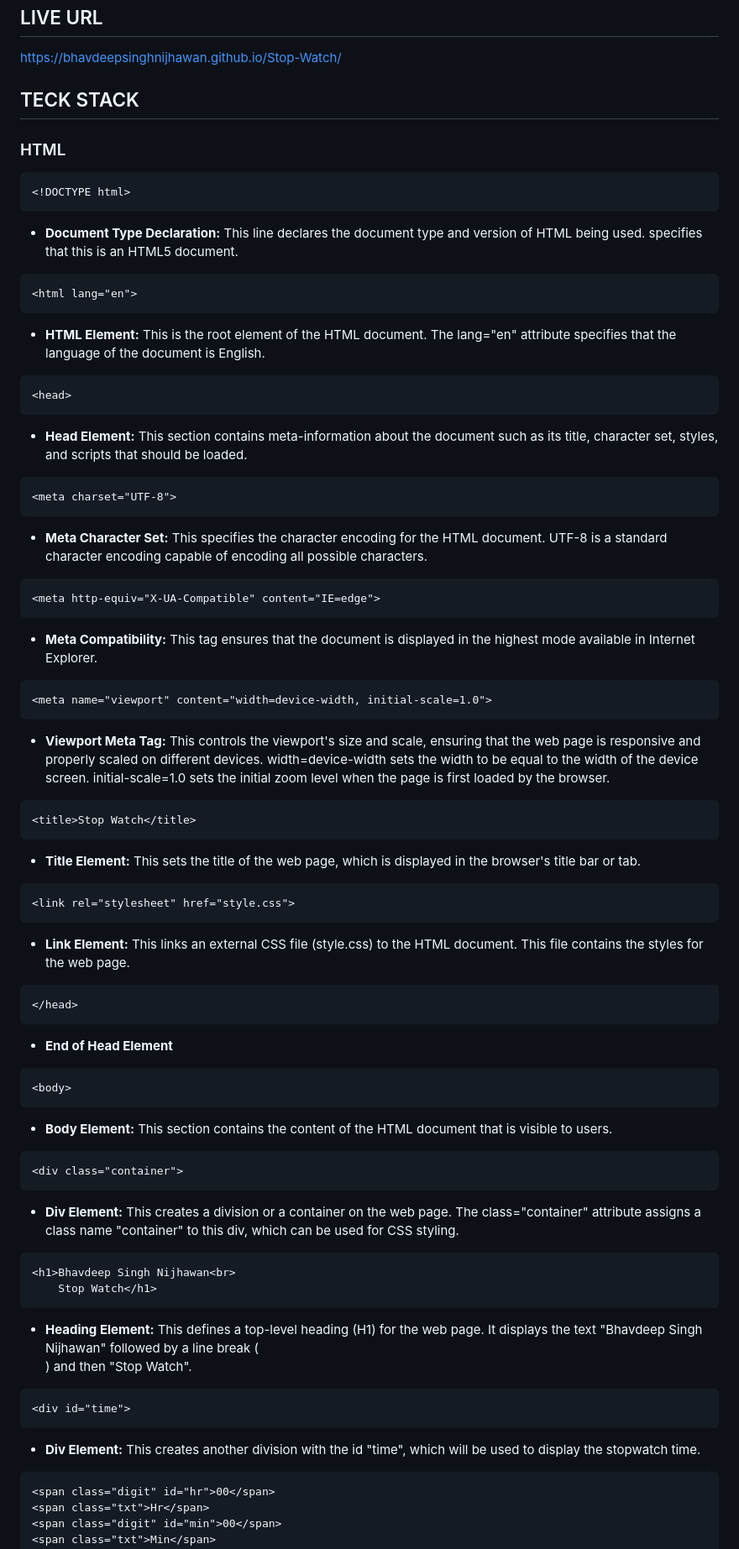
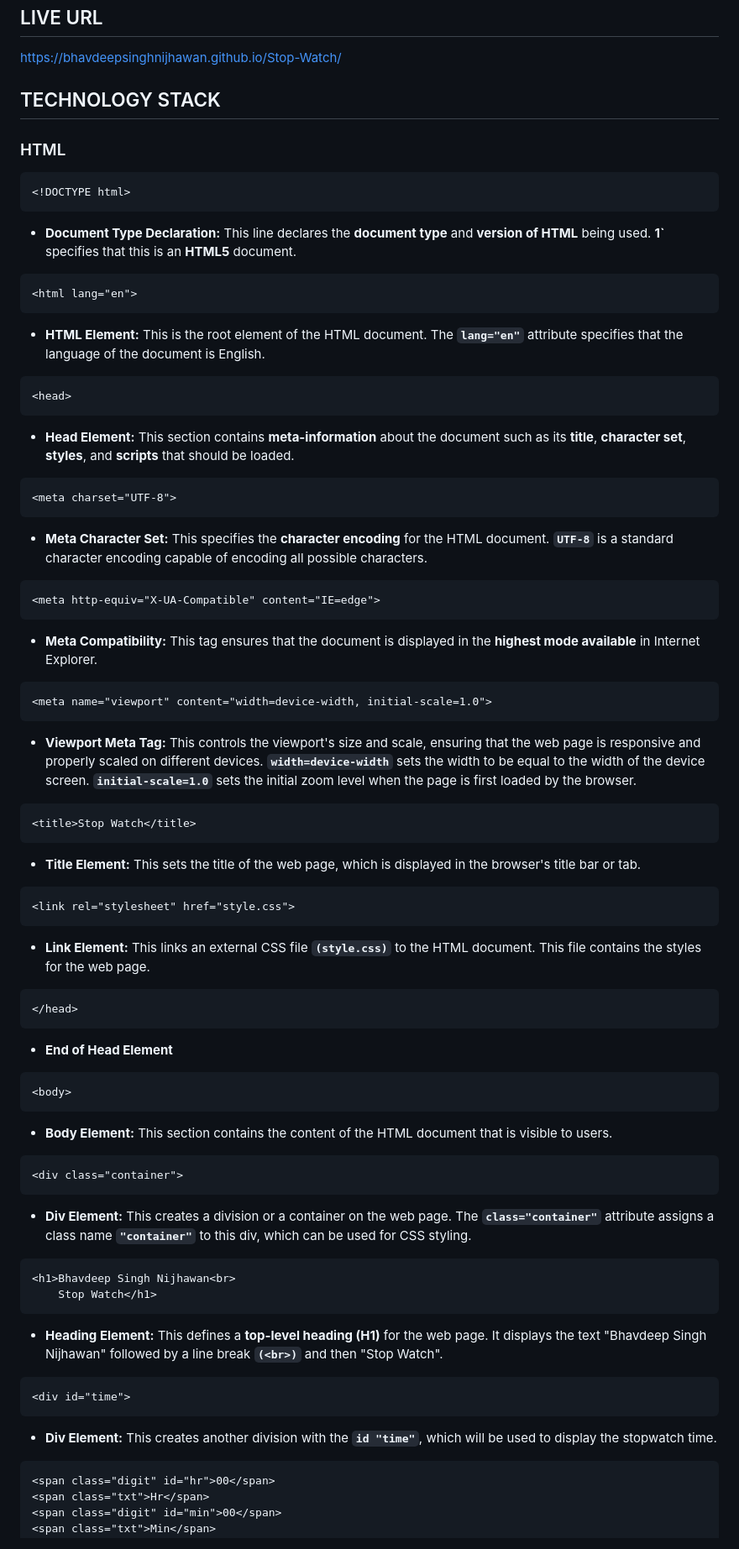
Before and after one commit to BhavdeepSinghNijhawan/Stop-Watch, a Markdown page: README.md, the part around the change printed below. Shown: that part at 84% size. Rendered like a GitHub page.

````diff
--- a/README.md
+++ b/README.md
@@ -10,34 +10,34 @@ A stopwatch is a handheld timekeeping device used to measure the amount of time
 
 https://bhavdeepsinghnijhawan.github.io/Stop-Watch/
 
-## TECK STACK
+## TECHNOLOGY STACK
 
 ### HTML
 
 ```
 <!DOCTYPE html>
 ```
-- **Document Type Declaration:** This line declares the document type and version of HTML being used. <!DOCTYPE html> specifies that this is an HTML5 document.
+- **Document Type Declaration:** This line declares the **document type** and **version of HTML** being used. **1<!DOCTYPE html>`** specifies that this is an **HTML5** document.
 ```
 <html lang="en">
 ```
-- **HTML Element:** This is the root element of the HTML document. The lang="en" attribute specifies that the language of the document is English.
+- **HTML Element:** This is the root element of the HTML document. The **`lang="en"`** attribute specifies that the language of the document is English.
 ```
 <head>
 ```
-- **Head Element:** This section contains meta-information about the document such as its title, character set, styles, and scripts that should be loaded.
+- **Head Element:** This section contains **meta-information** about the document such as its **title**, **character set**, **styles**, and **scripts** that should be loaded.
 ```
 <meta charset="UTF-8">
 ```
-- **Meta Character Set:** This specifies the character encoding for the HTML document. UTF-8 is a standard character encoding capable of encoding all possible characters.
+- **Meta Character Set:** This specifies the **character encoding** for the HTML document. **`UTF-8`** is a standard character encoding capable of encoding all possible characters.
 ```
 <meta http-equiv="X-UA-Compatible" content="IE=edge">
 ```
-- **Meta Compatibility:** This tag ensures that the document is displayed in the highest mode available in Internet Explorer.
+- **Meta Compatibility:** This tag ensures that the document is displayed in the **highest mode available** in Internet Explorer.
 ```
 <meta name="viewport" content="width=device-width, initial-scale=1.0">
 ```
-- **Viewport Meta Tag:** This controls the viewport's size and scale, ensuring that the web page is responsive and properly scaled on different devices. width=device-width sets the width to be equal to the width of the device screen. initial-scale=1.0 sets the initial zoom level when the page is first loaded by the browser.
+- **Viewport Meta Tag:** This controls the viewport's size and scale, ensuring that the web page is responsive and properly scaled on different devices. **`width=device-width`** sets the width to be equal to the width of the device screen. **`initial-scale=1.0`** sets the initial zoom level when the page is first loaded by the browser.
 ```
 <title>Stop Watch</title>
 ```
@@ -45,7 +45,7 @@ https://bhavdeepsinghnijhawan.github.io/Stop-Watch/
 ```
 <link rel="stylesheet" href="style.css">
 ```
-- **Link Element:** This links an external CSS file (style.css) to the HTML document. This file contains the styles for the web page.
+- **Link Element:** This links an external CSS file **`(style.css)`** to the HTML document. This file contains the styles for the web page.
 ```
 </head>
 ```
@@ -57,16 +57,16 @@ https://bhavdeepsinghnijhawan.github.io/Stop-Watch/
 ```
 <div class="container">
 ```
-- **Div Element:** This creates a division or a container on the web page. The class="container" attribute assigns a class name "container" to this div, which can be used for CSS styling.
+- **Div Element:** This creates a division or a container on the web page. The **`class="container"`** attribute assigns a class name **`"container"`** to this div, which can be used for CSS styling.
 ```
 <h1>Bhavdeep Singh Nijhawan<br>
     Stop Watch</h1>
 ```
-- **Heading Element:** This defines a top-level heading (H1) for the web page. It displays the text "Bhavdeep Singh Nijhawan" followed by a line break (<br>) and then "Stop Watch".
+- **Heading Element:** This defines a **top-level heading (H1)** for the web page. It displays the text "Bhavdeep Singh Nijhawan" followed by a line break **`(<br>)`** and then "Stop Watch".
 ```
 <div id="time">
 ```
-- **Div Element:** This creates another division with the id "time", which will be used to display the stopwatch time.
+- **Div Element:** This creates another division with the **`id "time"`**, which will be used to display the stopwatch time.
 ```
 <span class="digit" id="hr">00</span>
 <span class="txt">Hr</span>
````
Also changed, not shown: other parts of README.md (+7 -7 lines).
